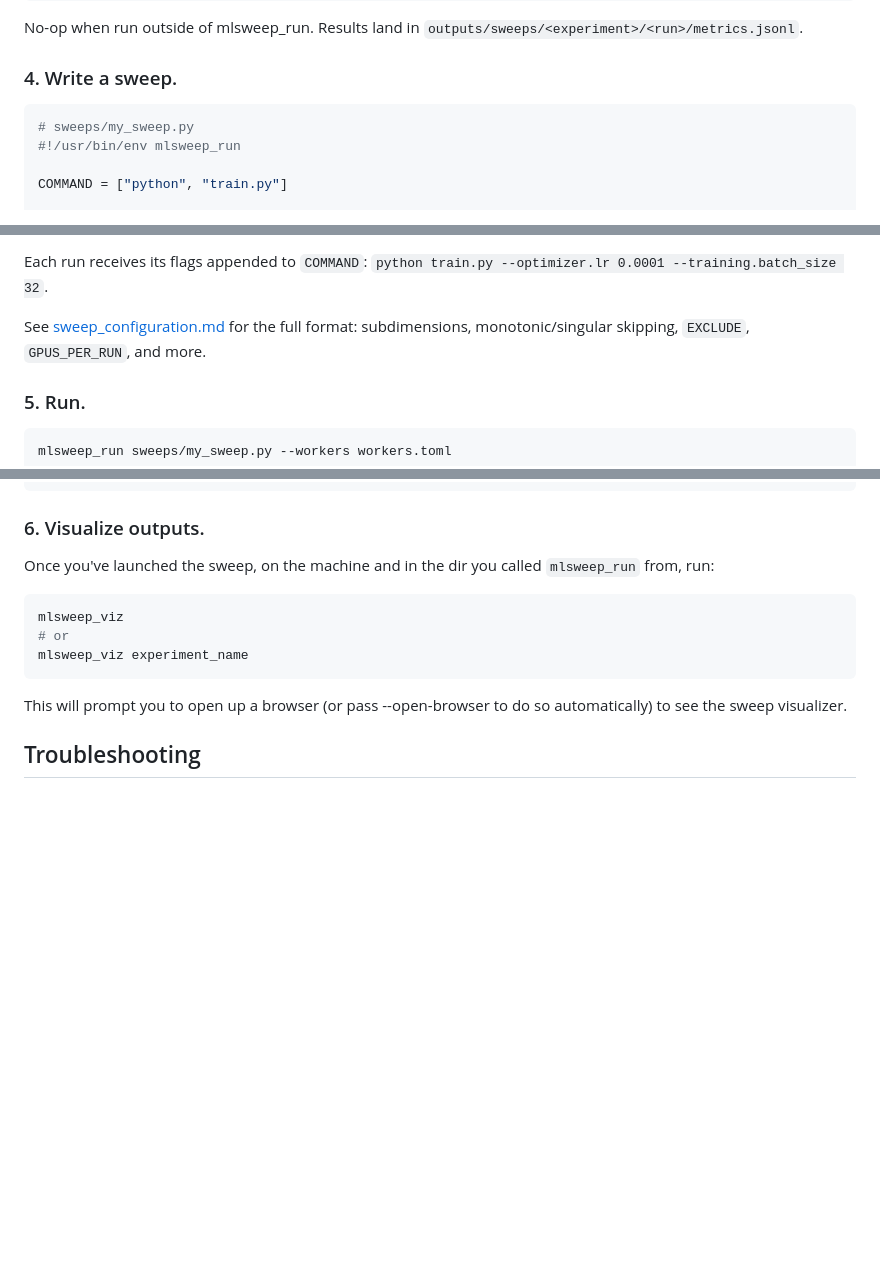
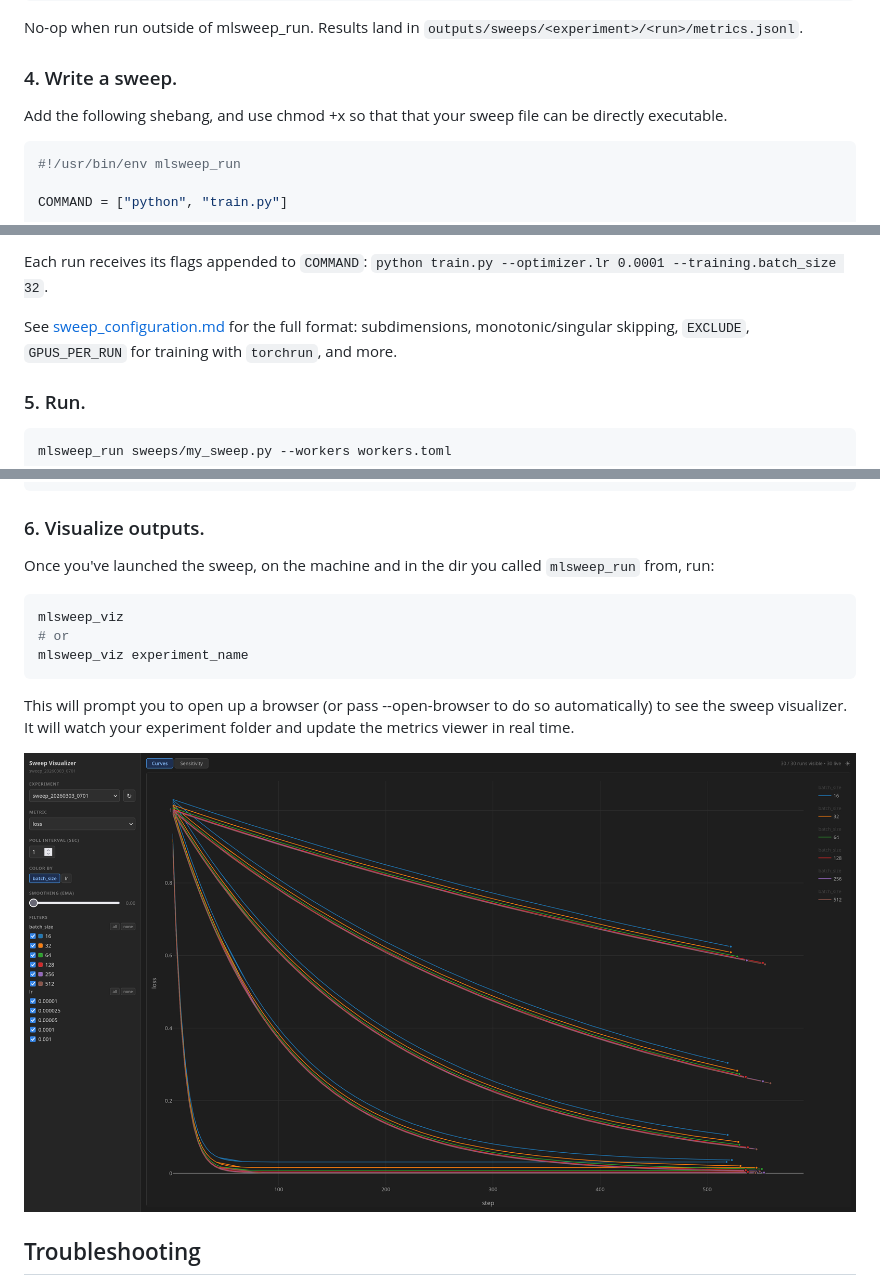
Before and after one commit to apaz-cli/mlsweep, a Markdown page: docs/integration.md, 3 parts joined by grey strips. Drawn GitHub-style; pictures changed too: docs/mlsweep_viz.png (added); blank space fills up the shorter version.

Commit message:
Add screenshot to doc

````diff
--- a/docs/integration.md
+++ b/docs/integration.md
@@ -93,8 +94,9 @@ No-op when run outside of mlsweep_run. Results land in `outputs/sweeps/<experime
 
 ### 4. Write a sweep.
 
+Add the following shebang, and use chmod +x so that that your sweep file can be directly executable.
+
 ```python
-# sweeps/my_sweep.py
 #!/usr/bin/env mlsweep_run
 
 COMMAND = ["python", "train.py"]
@@ -117,7 +119,7 @@ This produces 9 runs named `my_sweep_lr1e-4_bs32`, `my_sweep_lr1e-4_bs64`, etc.
 
 Each run receives its flags appended to `COMMAND`: `python train.py --optimizer.lr 0.0001 --training.batch_size 32`.
 
-See [sweep_configuration.md](sweep_configuration.md) for the full format: subdimensions, monotonic/singular skipping, `EXCLUDE`, `GPUS_PER_RUN`, and more.
+See [sweep_configuration.md](sweep_configuration.md) for the full format: subdimensions, monotonic/singular skipping, `EXCLUDE`, `GPUS_PER_RUN` for training with `torchrun`, and more.
 
 ### 5. Run.
 
@@ -136,6 +138,9 @@ mlsweep_viz experiment_name
 ```
 
 This will prompt you to open up a browser (or pass --open-browser to do so automatically) to see the sweep visualizer.
+It will watch your experiment folder and update the metrics viewer in real time.
+
+![Viewer in progress](./mlsweep_viz.png)
 
 ## Troubleshooting
 
````
Also changed, not shown: other parts of docs/integration.md (+1 -0 lines).
